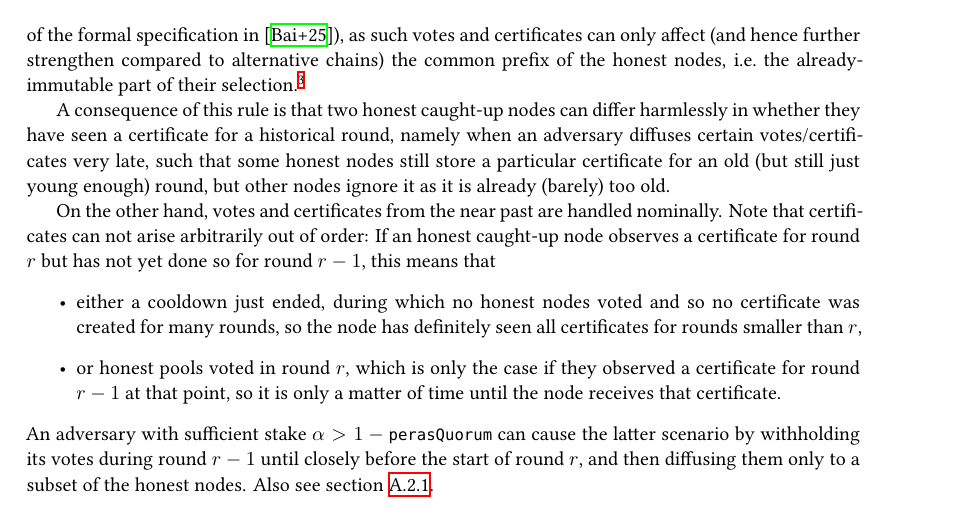
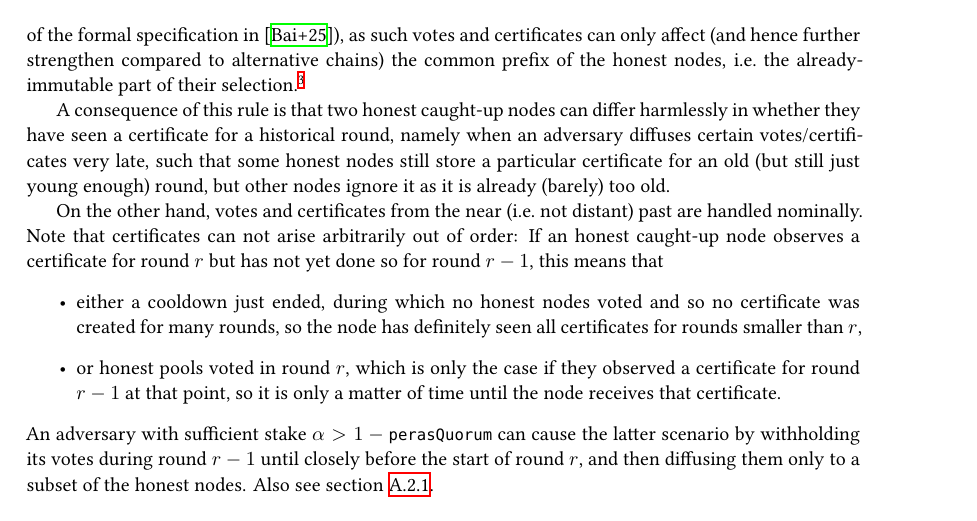
Before and after one commit to tweag/cardano-peras, a LaTeX document (design/peras-design.tex, which reads design/protocol-changes/votes-and-certs.tex): part of page 8 of 26, cut so that both start at the same text. Compiled offline with XeLaTeX.

Commit message:
Clarify that "near past" = "not distant past"

```diff
--- a/design/protocol-changes/votes-and-certs.tex
+++ b/design/protocol-changes/votes-and-certs.tex
@@ -109,7 +109,7 @@ If a caught-up node observes a vote or certificat for the first time while its r
 
 A consequence of this rule is that two honest caught-up nodes can differ harmlessly in whether they have seen a certificate for a historical round, namely when an adversary diffuses certain votes/certificates very late, such that some honest nodes still store a particular certificate for an old (but still just young enough) round, but other nodes ignore it as it is already (barely) too old.
 
-On the other hand, votes and certificates from the near past are handled nominally.
+On the other hand, votes and certificates from the near (i.e.\ not distant) past are handled nominally.
 Note that certificates can not arise arbitrarily out of order:
 If an honest caught-up node observes a certificate for round $r$ but has not yet done so for round $r-1$, this means that
 \begin{itemize}
```
